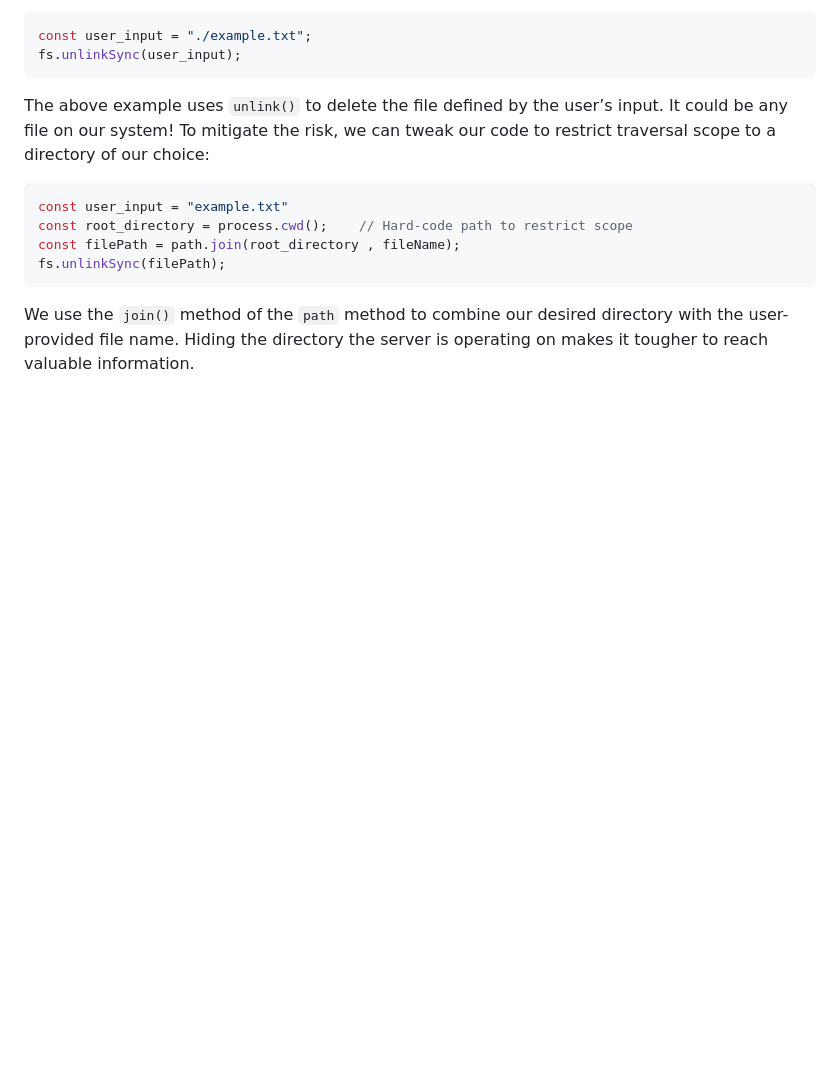
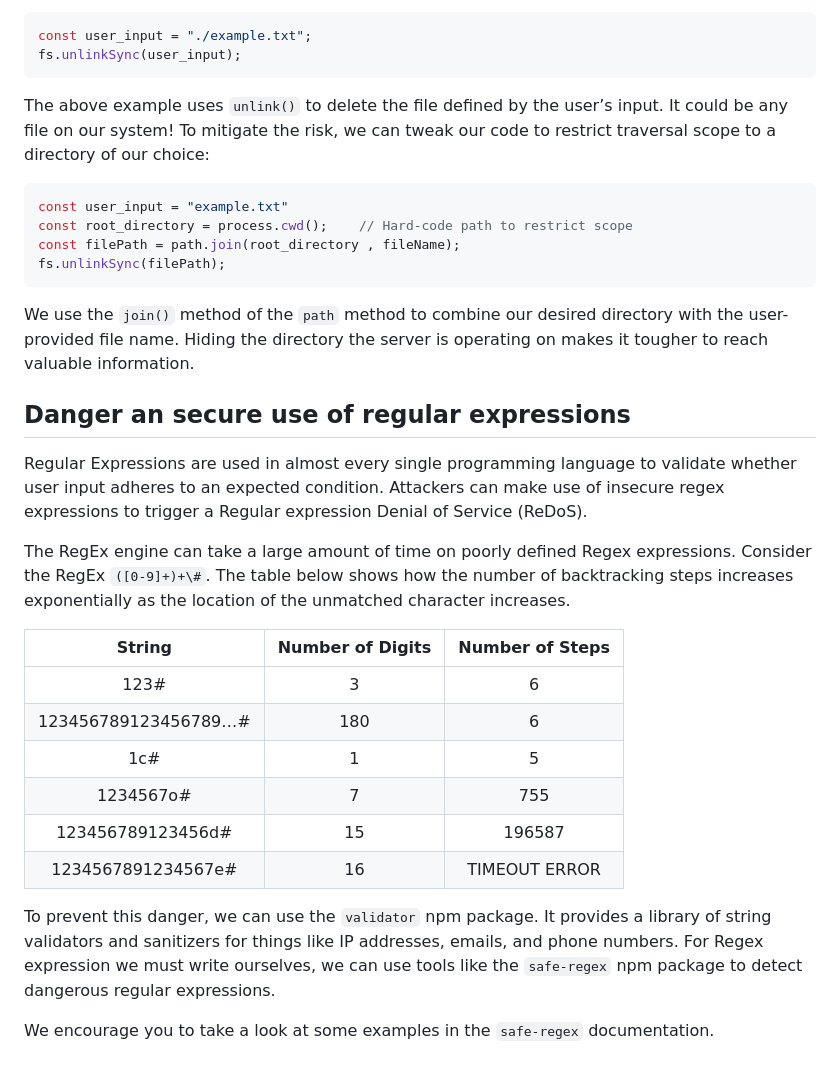
Before and after one commit to suabochica/defending-nodejs, a Markdown page: 04-defensive-coding/README.md, the part around the change. Rendered like a GitHub page; blank space fills up the shorter version.

Commit message:
defending-js: dangers and secure use of regex

````diff
--- a/04-defensive-coding/README.md
+++ b/04-defensive-coding/README.md
@@ -93,3 +93,23 @@ fs.unlinkSync(filePath);
 ```
 
 We use the `join()` method of the `path` method to combine our desired directory with the user-provided file name. Hiding the directory the server is operating on makes it tougher to reach valuable information.
+
+
+## Danger an secure use of regular expressions
+
+Regular Expressions are used in almost every single programming language to validate whether user input adheres to an expected condition. Attackers can make use of insecure regex expressions to trigger a Regular expression Denial of Service (ReDoS).
+
+The RegEx engine can take a large amount of time on poorly defined Regex expressions. Consider the RegEx `([0-9]+)+\#`. The table below shows how the number of backtracking steps increases exponentially as the location of the unmatched character increases.
+
+|        String        | Number of Digits | Number of Steps |
+|:--------------------:|:----------------:|:---------------:|
+| 123#                 | 3                | 6               |
+| 123456789123456789…# | 180              | 6               |
+| 1c#                  | 1                | 5               |
+| 1234567o#            | 7                | 755             |
+| 123456789123456d#    | 15               | 196587          |
+| 1234567891234567e#   | 16               | TIMEOUT ERROR   |
+
+To prevent this danger, we can use the `validator` npm package. It provides a library of string validators and sanitizers for things like IP addresses, emails, and phone numbers. For Regex expression we must write ourselves, we can use tools like the `safe-regex` npm package to detect dangerous regular expressions.
+
+We encourage you to take a look at some examples in the `safe-regex` documentation.
````
